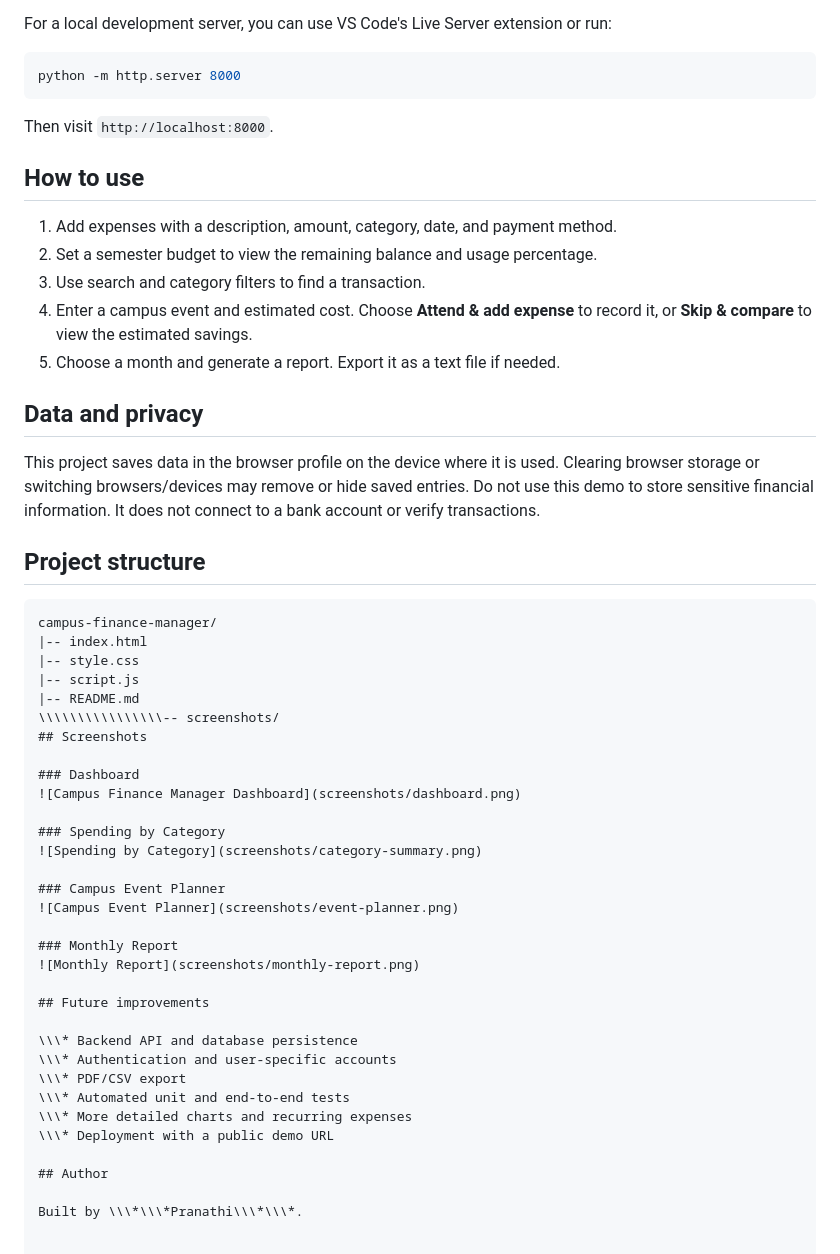
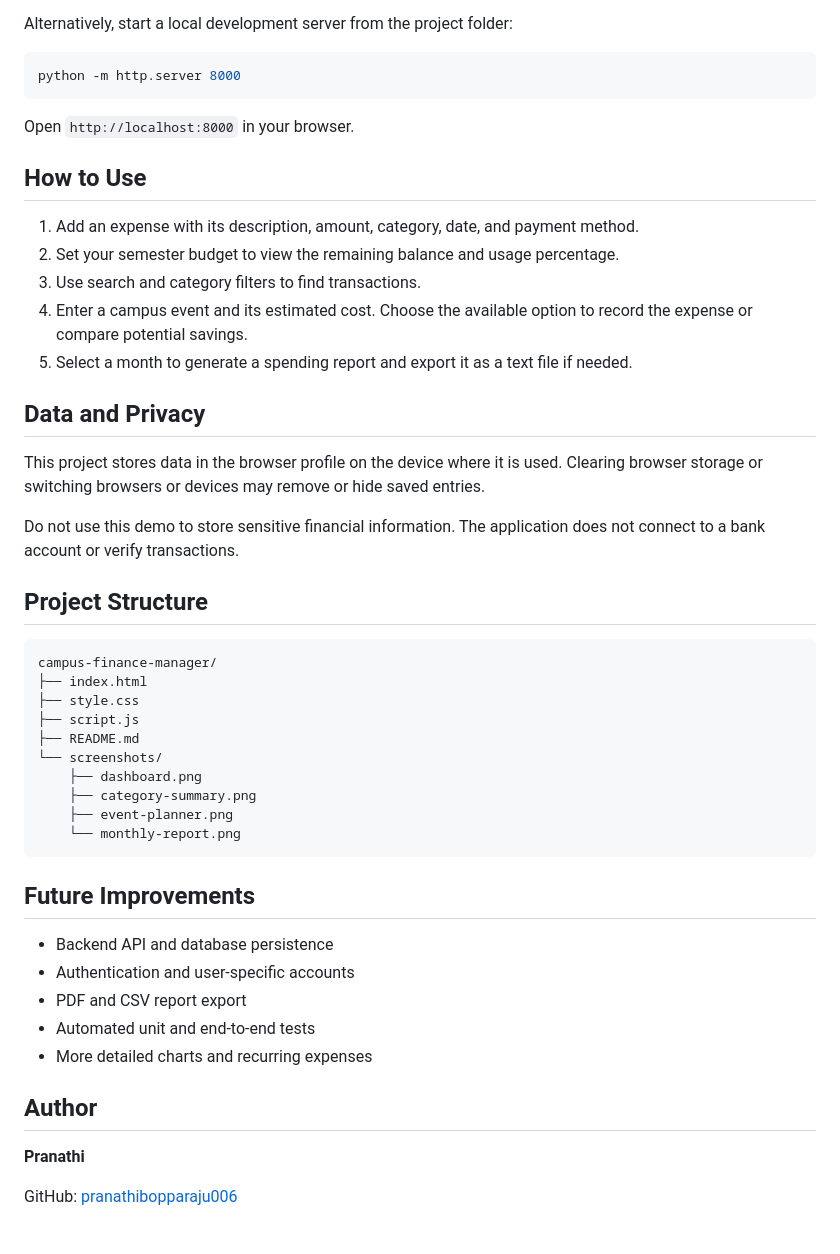
Before and after one commit to pranathibopparaju006/campus-finance-manager, a Markdown page: README.md, the part around one of its changes. Drawn GitHub-style.

Commit message:
Rewrite README with clean project documentation

````diff
--- a/README.md
+++ b/README.md
@@ -43,57 +63,52 @@ A responsive, browser-based finance dashboard designed to help college students
 2. Open `index.html` in a modern browser.
 
-For a local development server, you can use VS Code's Live Server extension or run:
+Alternatively, start a local development server from the project folder:
 
 ```bash
 python -m http.server 8000
 ```
 
-Then visit `http://localhost:8000`.
+Open `http://localhost:8000` in your browser.
 
-## How to use
+## How to Use
 
-1. Add expenses with a description, amount, category, date, and payment method.
-2. Set a semester budget to view the remaining balance and usage percentage.
-3. Use search and category filters to find a transaction.
-4. Enter a campus event and estimated cost. Choose **Attend \& add expense** to record it, or **Skip \& compare** to view the estimated savings.
-5. Choose a month and generate a report. Export it as a text file if needed.
+1. Add an expense with its description, amount, category, date, and payment method.
+2. Set your semester budget to view the remaining balance and usage percentage.
+3. Use search and category filters to find transactions.
+4. Enter a campus event and its estimated cost. Choose the available option to record the expense or compare potential savings.
+5. Select a month to generate a spending report and export it as a text file if needed.
 
-## Data and privacy
+## Data and Privacy
 
-This project saves data in the browser profile on the device where it is used. Clearing browser storage or switching browsers/devices may remove or hide saved entries. Do not use this demo to store sensitive financial information. It does not connect to a bank account or verify transactions.
+This project stores data in the browser profile on the device where it is used. Clearing browser storage or switching browsers or devices may remove or hide saved entries.
 
-## Project structure
+Do not use this demo to store sensitive financial information. The application does not connect to a bank account or verify transactions.
+
+## Project Structure
 
 ```text
 campus-finance-manager/
-|-- index.html
-|-- style.css
-|-- script.js
-|-- README.md
-\\\\\\\\\\\\\\\\-- screenshots/
-## Screenshots
+├── index.html
+├── style.css
+├── script.js
+├── README.md
+└── screenshots/
+    ├── dashboard.png
+    ├── category-summary.png
+    ├── event-planner.png
+    └── monthly-report.png
+```
 
-### Dashboard
-![Campus Finance Manager Dashboard](screenshots/dashboard.png)
+## Future Improvements
 
-### Spending by Category
-![Spending by Category](screenshots/category-summary.png)
-
-### Campus Event Planner
-![Campus Event Planner](screenshots/event-planner.png)
-
-### Monthly Report
-![Monthly Report](screenshots/monthly-report.png)
-
-## Future improvements
-
-\\\* Backend API and database persistence
-\\\* Authentication and user-specific accounts
-\\\* PDF/CSV export
-\\\* Automated unit and end-to-end tests
-\\\* More detailed charts and recurring expenses
-\\\* Deployment with a public demo URL
+- Backend API and database persistence
+- Authentication and user-specific accounts
+- PDF and CSV report export
+- Automated unit and end-to-end tests
+- More detailed charts and recurring expenses
 
 ## Author
 
-Built by \\\*\\\*Pranathi\\\*\\\*.
+**Pranathi**
+
+GitHub: [pranathibopparaju006](https://github.com/pranathibopparaju006)
````
Also changed, not shown: other parts of README.md (+49 -29 lines).
